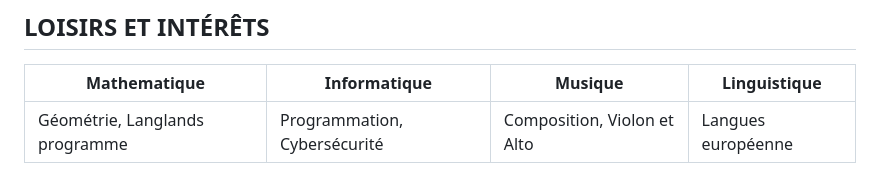
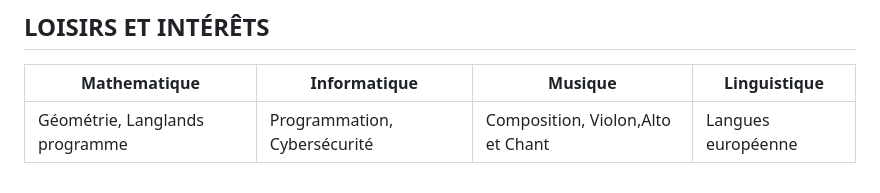
Before and after one commit to schleidenalcius/Altius-Portfolio, a Markdown page: aPropos.md, the part around the change. Rendered like a GitHub page.

Commit message:
petits ajout de chant dans les loisirs

```diff
--- a/aPropos.md
+++ b/aPropos.md
@@ -72,4 +72,4 @@ Gap-Vies, Montréal un organisme qui fait la prévention des ITSS
 
 |Mathematique|Informatique|Musique|Linguistique|
 |---|---|---|---|
-|Géométrie, Langlands programme|Programmation, Cybersécurité|Composition, Violon et Alto|Langues européenne|
+|Géométrie, Langlands programme|Programmation, Cybersécurité|Composition, Violon,Alto et Chant|Langues européenne|
```
